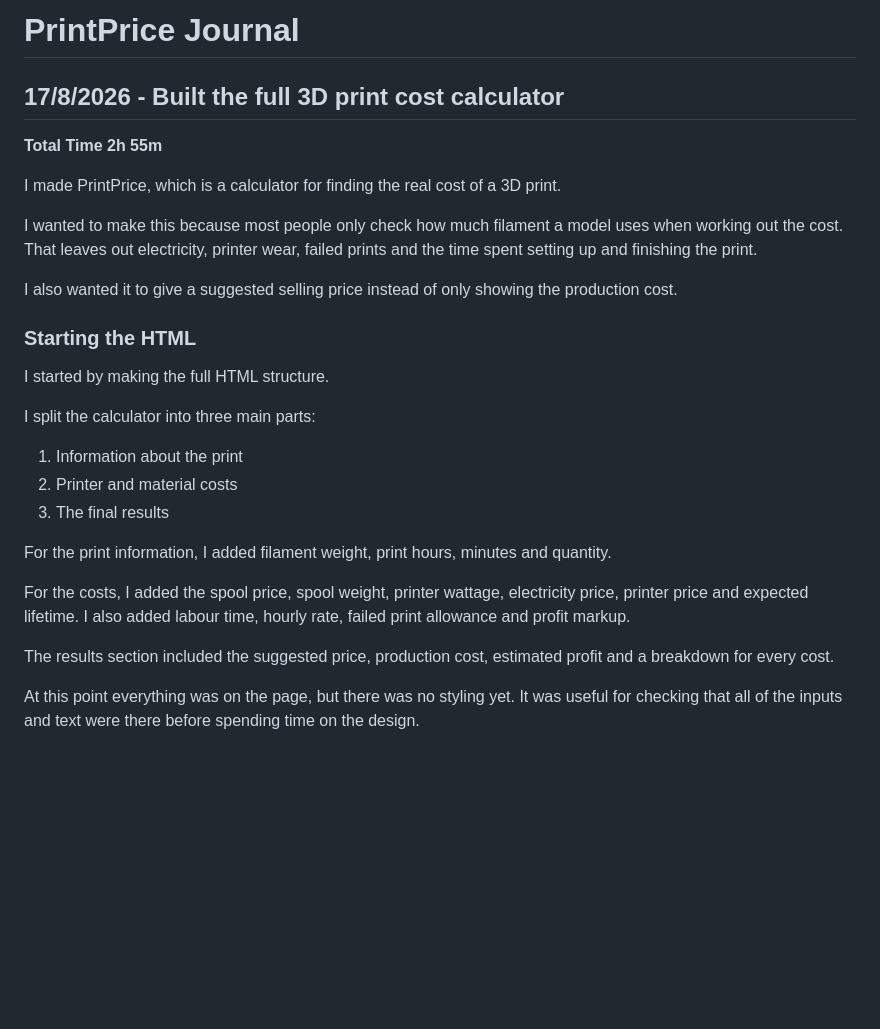
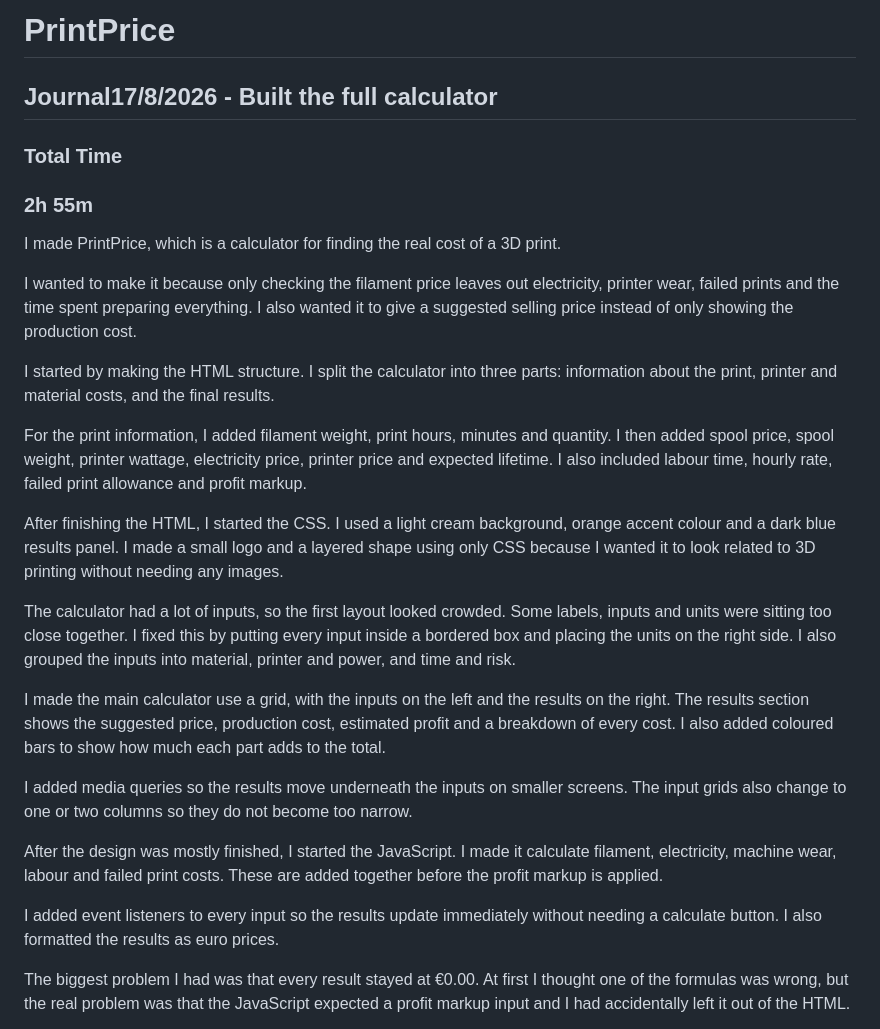
Before and after one commit to anadskman/PrintPrice, a Markdown page: JOURNAL.md, the part around one of its changes. Rendered like a GitHub page; blank space fills up the shorter version.

```diff
--- a/JOURNAL.md
+++ b/JOURNAL.md
@@ -1,31 +1,26 @@
-# PrintPrice Journal
-
-## 17/8/2026 - Built the full 3D print cost calculator
-
-**Total Time**
-**2h 55m**
-
+# PrintPrice
+## Journal17/8/2026 - Built the full calculator
+### Total Time
+### 2h 55m
 I made PrintPrice, which is a calculator for finding the real cost of a 3D print.
 
-I wanted to make this because most people only check how much filament a model uses when working out the cost. That leaves out electricity, printer wear, failed prints and the time spent setting up and finishing the print.
+I wanted to make it because only checking the filament price leaves out electricity, printer wear, failed prints and the time spent preparing everything. I also wanted it to give a suggested selling price instead of only showing the production cost.
 
-I also wanted it to give a suggested selling price instead of only showing the production cost.
+I started by making the HTML structure. I split the calculator into three parts: information about the print, printer and material costs, and the final results.
 
-### Starting the HTML
+For the print information, I added filament weight, print hours, minutes and quantity. I then added spool price, spool weight, printer wattage, electricity price, printer price and expected lifetime. I also included labour time, hourly rate, failed print allowance and profit markup.
 
-I started by making the full HTML structure.
+After finishing the HTML, I started the CSS. I used a light cream background, orange accent colour and a dark blue results panel. I made a small logo and a layered shape using only CSS because I wanted it to look related to 3D printing without needing any images.
 
-I split the calculator into three main parts:
+The calculator had a lot of inputs, so the first layout looked crowded. Some labels, inputs and units were sitting too close together. I fixed this by putting every input inside a bordered box and placing the units on the right side. I also grouped the inputs into material, printer and power, and time and risk.
 
-1. Information about the print
-2. Printer and material costs
-3. The final results
+I made the main calculator use a grid, with the inputs on the left and the results on the right. The results section shows the suggested price, production cost, estimated profit and a breakdown of every cost. I also added coloured bars to show how much each part adds to the total.
 
-For the print information, I added filament weight, print hours, minutes and quantity.
+I added media queries so the results move underneath the inputs on smaller screens. The input grids also change to one or two columns so they do not become too narrow.
 
-For the costs, I added the spool price, spool weight, printer wattage, electricity price, printer price and expected lifetime. I also added labour time, hourly rate, failed print allowance and profit markup.
+After the design was mostly finished, I started the JavaScript. I made it calculate filament, electricity, machine wear, labour and failed print costs. These are added together before the profit markup is applied.
 
-The results section included the suggested price, production cost, estimated profit and a breakdown for every cost.
+I added event listeners to every input so the results update immediately without needing a calculate button. I also formatted the results as euro prices.
 
-At this point everything was on the page, but there was no styling yet. It was useful for checking that all of the inputs and text were there before spending time on the design.
+The biggest problem I had was that every result stayed at €0.00. At first I thought one of the formulas was wrong, but the real problem was that the JavaScript expected a profit markup input and I had accidentally left it out of the HTML.
 
```
Also changed, not shown: other parts of JOURNAL.md (+4 -157 lines).
